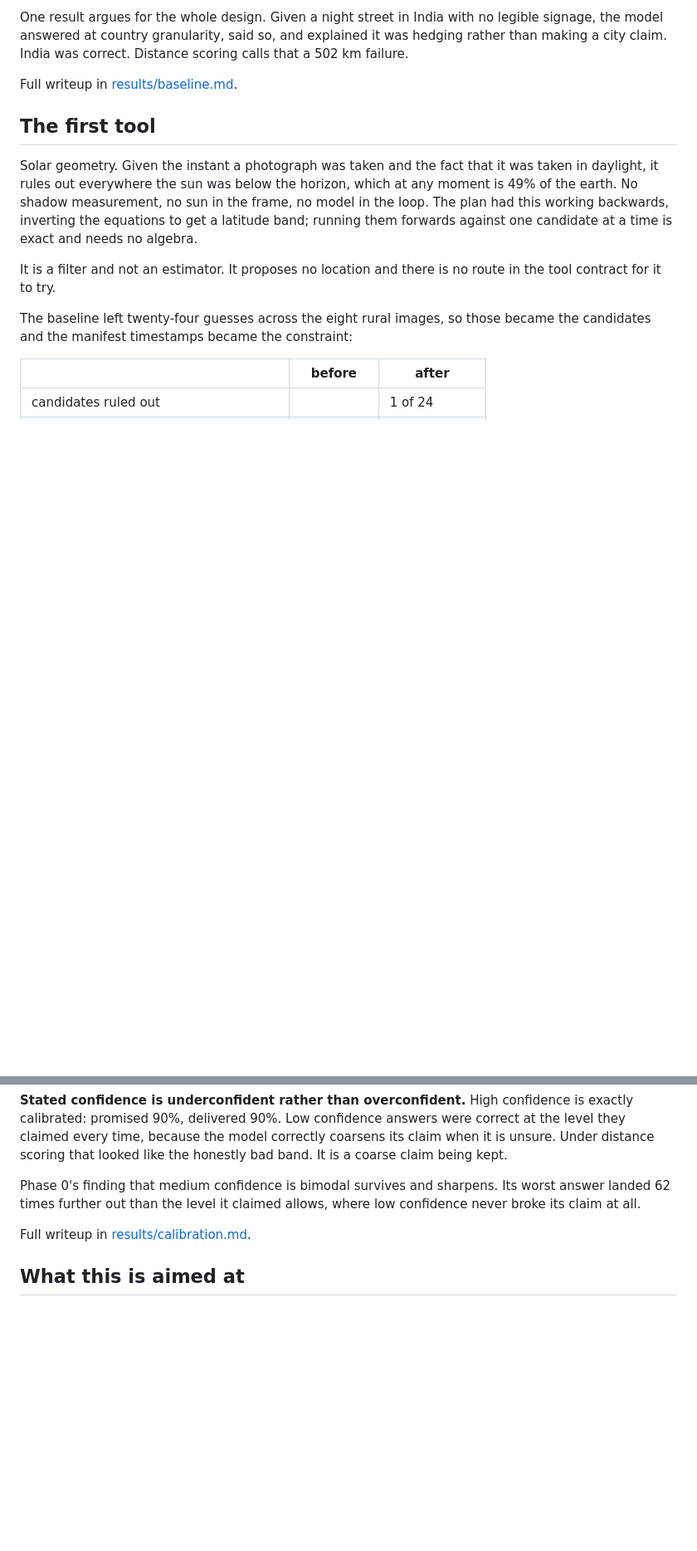
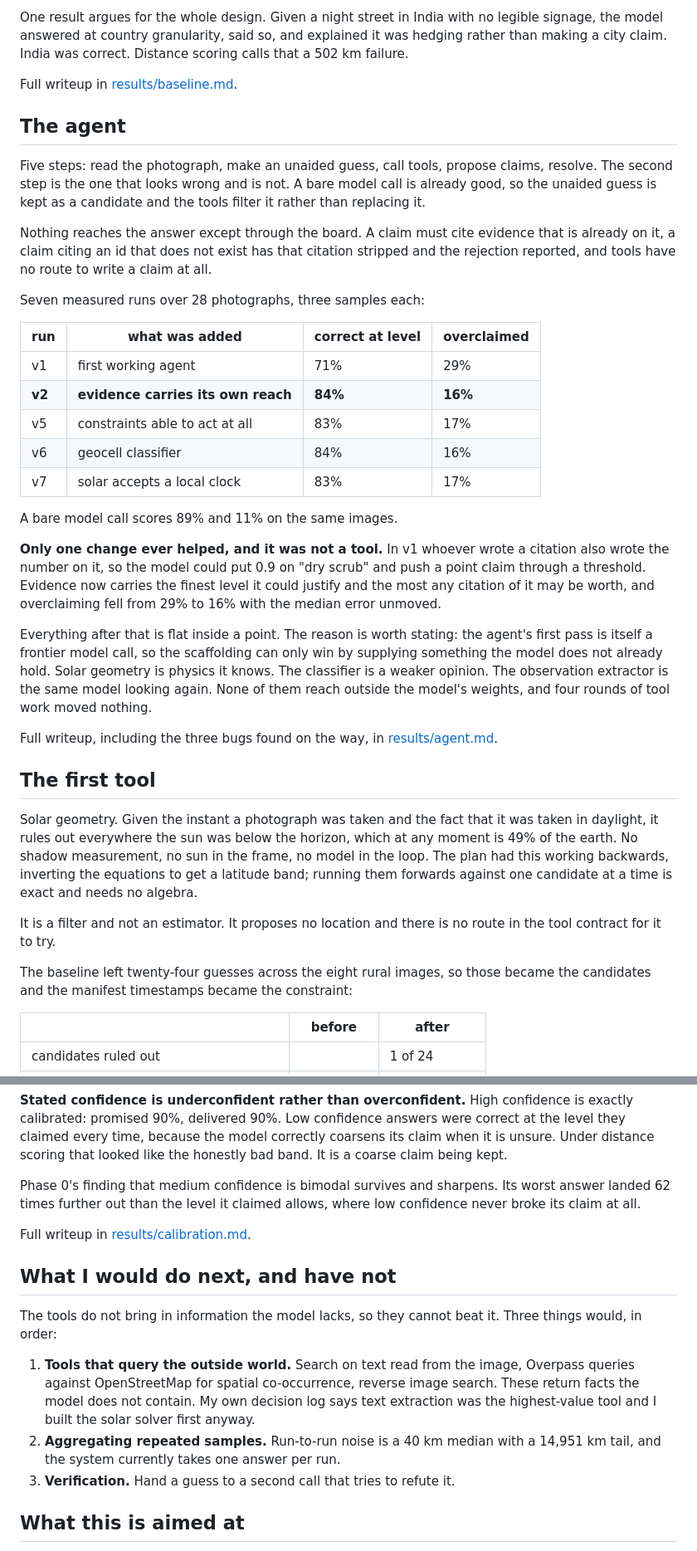
Before and after one commit to leozh0u/vestigo, a Markdown page: README.md, 2 parts joined by grey strips. Shown at 83% size. Rendered like a GitHub page; blank space fills up the shorter version.

```diff
--- a/README.md
+++ b/README.md
@@ -88,6 +89,46 @@ explained it was hedging rather than making a city claim. India was correct.
 Distance scoring calls that a 502 km failure.
 
 Full writeup in [results/baseline.md](results/baseline.md).
+
+## The agent
+
+Five steps: read the photograph, make an unaided guess, call tools, propose
+claims, resolve. The second step is the one that looks wrong and is not. A bare
+model call is already good, so the unaided guess is kept as a candidate and the
+tools filter it rather than replacing it.
+
+Nothing reaches the answer except through the board. A claim must cite evidence
+that is already on it, a claim citing an id that does not exist has that
+citation stripped and the rejection reported, and tools have no route to write a
+claim at all.
+
+Seven measured runs over 28 photographs, three samples each:
+
+| run | what was added | correct at level | overclaimed |
+|---|---|---|---|
+| v1 | first working agent | 71% | 29% |
+| **v2** | **evidence carries its own reach** | **84%** | **16%** |
+| v5 | constraints able to act at all | 83% | 17% |
+| v6 | geocell classifier | 84% | 16% |
+| v7 | solar accepts a local clock | 83% | 17% |
+
+A bare model call scores 89% and 11% on the same images.
+
+**Only one change ever helped, and it was not a tool.** In v1 whoever wrote a
+citation also wrote the number on it, so the model could put 0.9 on "dry scrub"
+and push a point claim through a threshold. Evidence now carries the finest
+level it could justify and the most any citation of it may be worth, and
+overclaiming fell from 29% to 16% with the median error unmoved.
+
+Everything after that is flat inside a point. The reason is worth stating: the
+agent's first pass is itself a frontier model call, so the scaffolding can only
+win by supplying something the model does not already hold. Solar geometry is
+physics it knows. The classifier is a weaker opinion. The observation extractor
+is the same model looking again. None of them reach outside the model's weights,
+and four rounds of tool work moved nothing.
+
+Full writeup, including the three bugs found on the way, in
+[results/agent.md](results/agent.md).
 
 ## The first tool
 
@@ -169,6 +210,20 @@ low confidence never broke its claim at all.
 
 Full writeup in [results/calibration.md](results/calibration.md).
 
+## What I would do next, and have not
+
+The tools do not bring in information the model lacks, so they cannot beat it.
+Three things would, in order:
+
+1. **Tools that query the outside world.** Search on text read from the image,
+   Overpass queries against OpenStreetMap for spatial co-occurrence, reverse
+   image search. These return facts the model does not contain. My own decision
+   log says text extraction was the highest-value tool and I built the solar
+   solver first anyway.
+2. **Aggregating repeated samples.** Run-to-run noise is a 40 km median with a
+   14,951 km tail, and the system currently takes one answer per run.
+3. **Verification.** Hand a guess to a second call that tries to refute it.
+
 ## What this is aimed at
 
 On photographs with readable text or a recognisable landmark, a frontier model
```
Also changed, not shown: other parts of README.md (+40 -1 lines).
